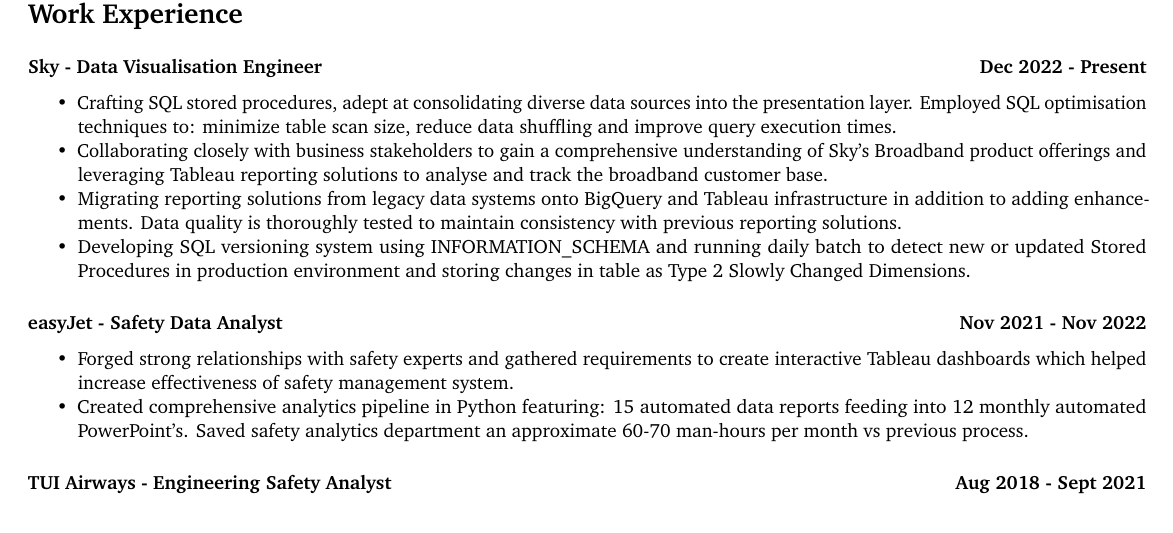
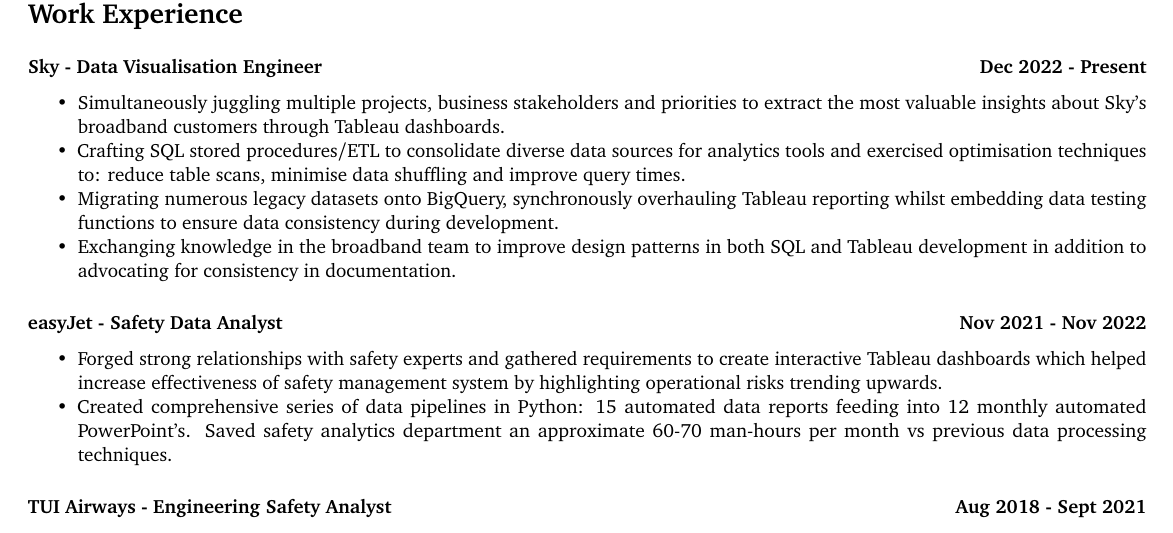
Before and after one commit to Filpill/LaTeX-CV, a LaTeX CV (cv/filip-livancic-cv.tex): part of the page, cut so that both start at the same text. Compiled offline with pdfLaTeX.

Commit message:
changed words

```diff
--- a/cv/filip-livancic-cv.tex
+++ b/cv/filip-livancic-cv.tex
@@ -64,16 +64,16 @@
 \section*{Work Experience}
 \subsection*{\textbf{Sky - Data Visualisation Engineer} \hfill  Dec 2022 - Present}
 \begin{itemize}[noitemsep]
-    \item Crafting SQL stored procedures, adept at consolidating diverse data sources into the presentation layer. Employed SQL optimisation techniques to: minimize table scan size, reduce data shuffling and improve query execution times.
-    \item Collaborating closely with business stakeholders to gain a comprehensive understanding of Sky's Broadband product offerings and leveraging Tableau reporting solutions to analyse and track the broadband customer base.
-    \item Migrating reporting solutions from legacy data systems onto BigQuery and Tableau infrastructure in addition to adding enhancements. Data quality is thoroughly tested to maintain consistency with previous reporting solutions.
-    \item Developing SQL versioning system using INFORMATION\_SCHEMA and running daily batch to detect new or updated Stored Procedures in production environment and storing changes in table as Type 2 Slowly Changed Dimensions.
+    \item Simultaneously juggling multiple projects, business stakeholders and priorities to extract the most valuable insights about Sky's broadband customers through Tableau dashboards.
+    \item Crafting SQL stored procedures/ETL to consolidate diverse data sources for analytics tools and exercised optimisation techniques to: reduce table scans, minimise data shuffling and improve query times.
+    \item Migrating numerous legacy datasets onto BigQuery, synchronously overhauling Tableau reporting whilst embedding data testing functions to ensure data consistency during development.
+    \item Exchanging knowledge in the broadband team to improve design patterns in both SQL and Tableau development in addition to advocating for consistency in documentation.
 \end{itemize}
 
 \subsection*{\textbf{easyJet - Safety Data Analyst} \hfill  Nov 2021 - Nov 2022}
 \begin{itemize}[noitemsep]
-    \item Forged strong relationships with safety experts and gathered requirements to create interactive Tableau dashboards which helped increase effectiveness of safety management system.
-    \item Created comprehensive analytics pipeline in Python featuring: 15 automated data reports feeding into 12 monthly automated PowerPoint's. Saved safety analytics department an approximate 60-70 man-hours per month vs previous process.
+    \item Forged strong relationships with safety experts and gathered requirements to create interactive Tableau dashboards which helped increase effectiveness of safety management system by highlighting operational risks trending upwards.
+    \item Created comprehensive series of data pipelines in Python: 15 automated data reports feeding into 12 monthly automated PowerPoint's. Saved safety analytics department an approximate 60-70 man-hours per month vs previous data processing techniques.
 \end{itemize}
 
 \subsection*{\textbf{TUI Airways - Engineering Safety Analyst} \hfill  Aug 2018 - Sept 2021}
```
Also changed, not shown: cv/filip-livancic-cv.pdf, 2 other files.
